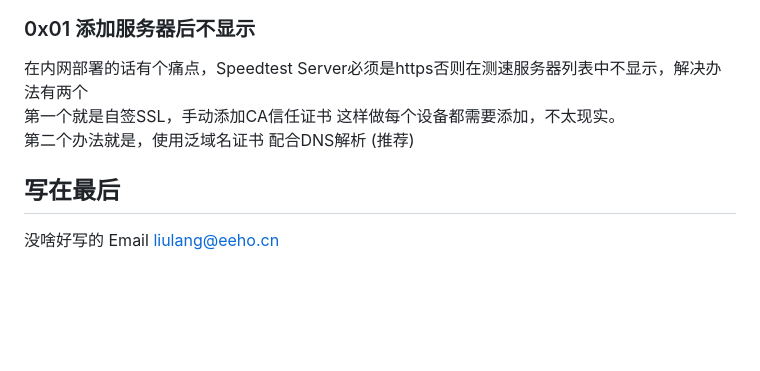
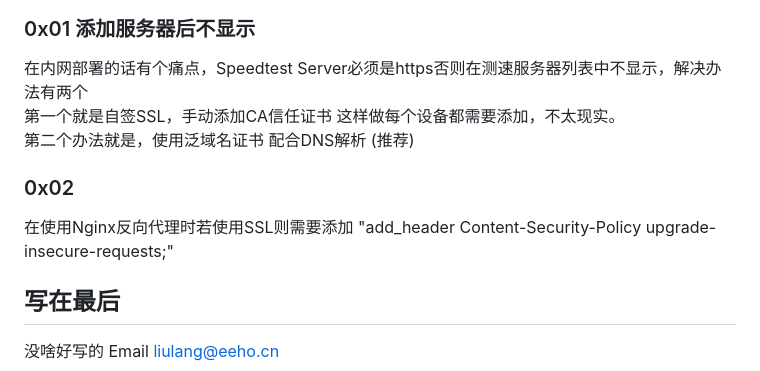
Before and after one commit to L-LizhouYi/Ookla_Speedtest_Flask, a Markdown page: README.md, the part around the change. GitHub-like rendering; blank space fills up the shorter version.

```diff
--- a/README.md
+++ b/README.md
@@ -55,6 +55,9 @@ INSERT INTO "main"."speedtest_servers"("id", "sponsor", "name", "host", "url", "
 在内网部署的话有个痛点，Speedtest Server必须是https否则在测速服务器列表中不显示，解决办法有两个<br />第一个就是自签SSL，手动添加CA信任证书
 这样做每个设备都需要添加，不太现实。<br />第二个办法就是，使用泛域名证书 配合DNS解析 (推荐)
 
+### 0x02
+在使用Nginx反向代理时若使用SSL则需要添加 "add_header Content-Security-Policy upgrade-insecure-requests;"
+
 ## 写在最后
 
 没啥好写的 Email liulang@eeho.cn
```
